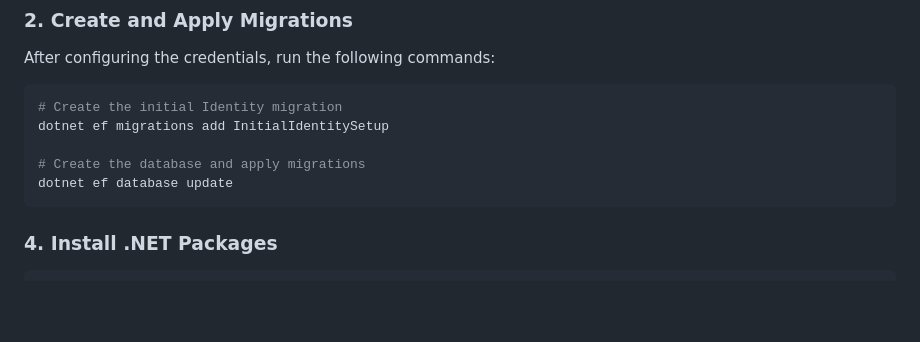
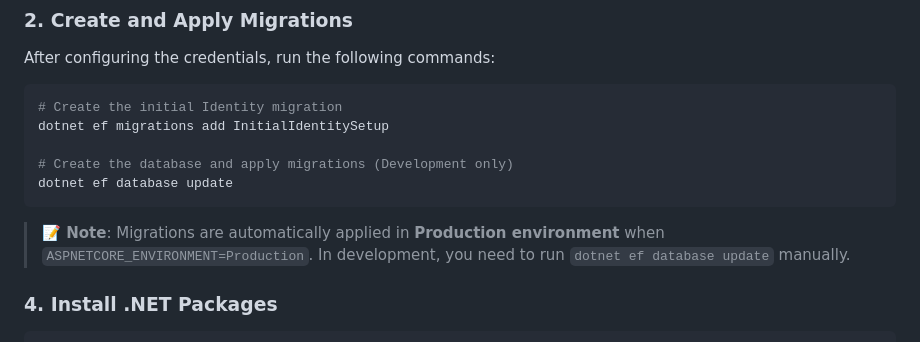
Before and after one commit to edufelsan/AspNetMvcReact, a Markdown page: README.md, the part around one of its changes. Rendered like a GitHub page; blank space fills up the shorter version.

````diff
--- a/README.md
+++ b/README.md
@@ -64,9 +64,11 @@ After configuring the credentials, run the following commands:
 # Create the initial Identity migration
 dotnet ef migrations add InitialIdentitySetup
 
-# Create the database and apply migrations
+# Create the database and apply migrations (Development only)
 dotnet ef database update
 ```
+
+> **📝 Note**: Migrations are automatically applied in **Production environment** when `ASPNETCORE_ENVIRONMENT=Production`. In development, you need to run `dotnet ef database update` manually.
 
 ### 4. Install .NET Packages
 
````
Also changed, not shown: other parts of README.md (+53 -0 lines).
